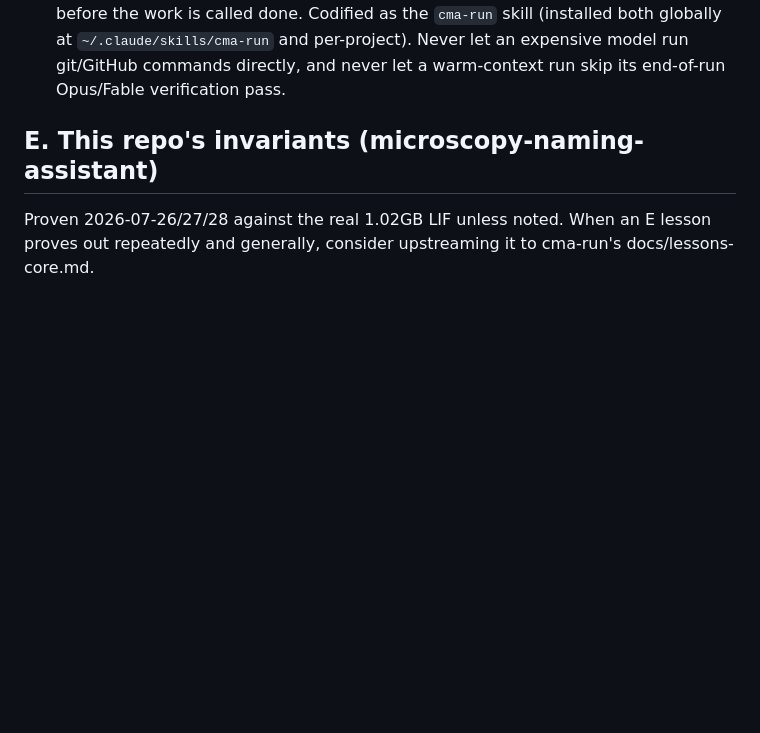
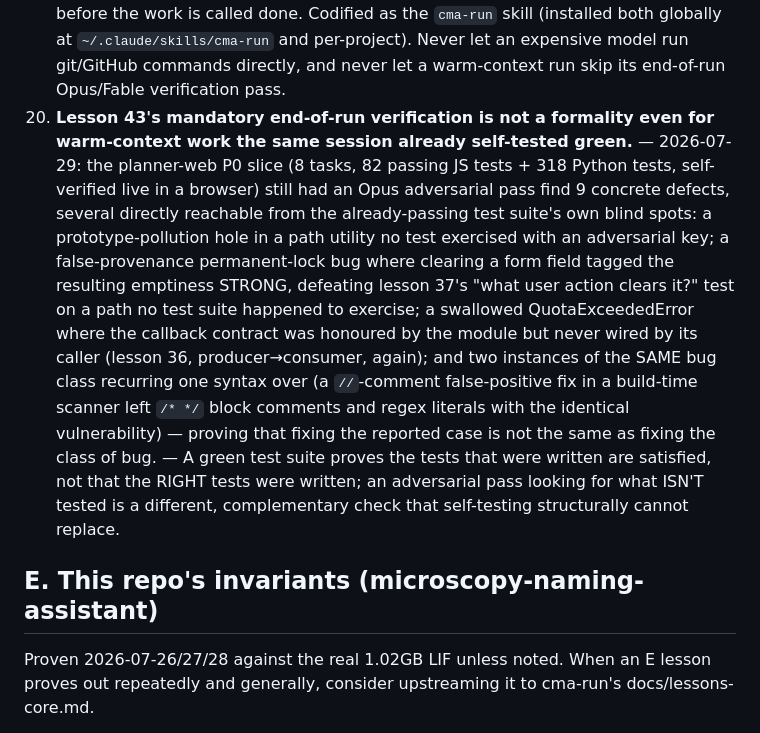
Before and after one commit to Daniel-Waiger/micronaut-explorer, a Markdown page: docs/cma-lessons.md, the part around the change. Rendered like a GitHub page; blank space fills up the shorter version.

Commit message:
docs: distill lesson 44 from today's Opus verification pass
A green, self-tested (82 JS + 318 Python) warm-context implementation still
had 9 concrete defects found by a mandatory end-of-run Opus adversarial
pass -- including the same bug class (a comment false-positive in a
build-time scanner) recurring one syntax over from its own first fix.
Distills why lesson 43's verify-always rule isn't a formality even when the
work already looks green.

```diff
--- a/docs/cma-lessons.md
+++ b/docs/cma-lessons.md
@@ -230,6 +230,22 @@ Format per lesson: **practice — evidence — why it matters.**
     done. Codified as the `cma-run` skill (installed both globally at `~/.claude/skills/cma-run`
     and per-project). Never let an expensive model run git/GitHub commands directly, and never
     let a warm-context run skip its end-of-run Opus/Fable verification pass.
+44. **Lesson 43's mandatory end-of-run verification is not a formality even for warm-context
+    work the same session already self-tested green.** — 2026-07-29: the planner-web P0 slice
+    (8 tasks, 82 passing JS tests + 318 Python tests, self-verified live in a browser) still
+    had an Opus adversarial pass find 9 concrete defects, several directly reachable from the
+    already-passing test suite's own blind spots: a prototype-pollution hole in a path utility
+    no test exercised with an adversarial key; a false-provenance permanent-lock bug where
+    clearing a form field tagged the resulting emptiness STRONG, defeating lesson 37's "what
+    user action clears it?" test on a path no test suite happened to exercise; a swallowed
+    QuotaExceededError where the callback contract was honoured by the module but never wired
+    by its caller (lesson 36, producer→consumer, again); and two instances of the SAME bug
+    class recurring one syntax over (a `//`-comment false-positive fix in a build-time scanner
+    left `/* */` block comments and regex literals with the identical vulnerability) — proving
+    that fixing the reported case is not the same as fixing the class of bug. — A green test
+    suite proves the tests that were written are satisfied, not that the RIGHT tests were
+    written; an adversarial pass looking for what ISN'T tested is a different, complementary
+    check that self-testing structurally cannot replace.
 
 ## E. This repo's invariants (microscopy-naming-assistant)
 
```
